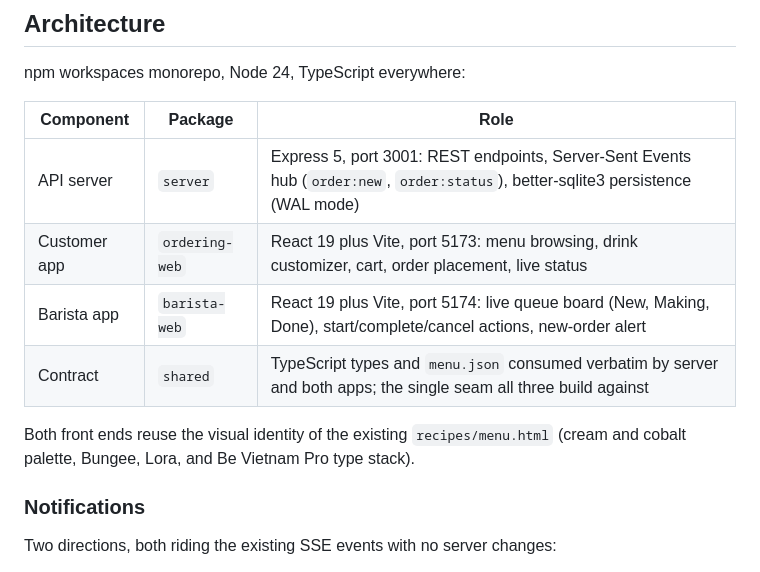
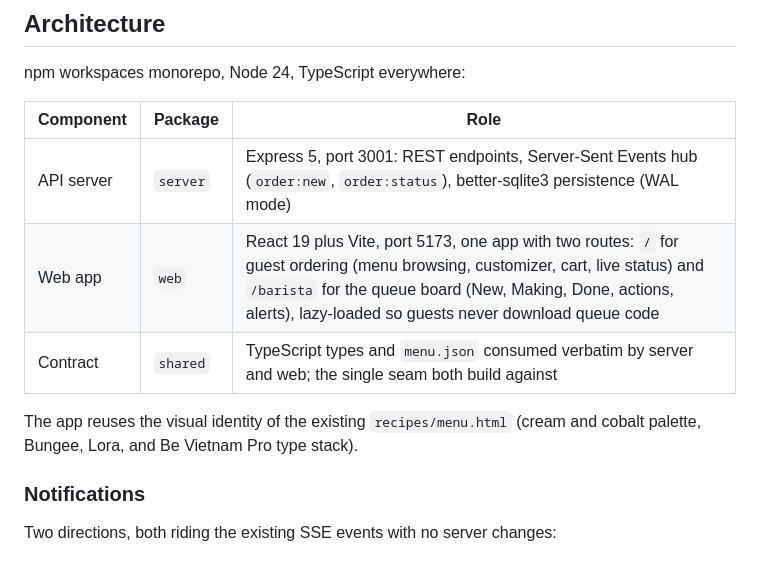
Before and after one commit to ThoDHa/cafe, a Markdown page: README.md, the part around one of its changes. Rendered like a GitHub page.

```diff
--- a/README.md
+++ b/README.md
@@ -13,11 +13,10 @@ npm workspaces monorepo, Node 24, TypeScript everywhere:
 | Component | Package | Role |
 |-----------|---------|------|
 | API server | `server` | Express 5, port 3001: REST endpoints, Server-Sent Events hub (`order:new`, `order:status`), better-sqlite3 persistence (WAL mode) |
-| Customer app | `ordering-web` | React 19 plus Vite, port 5173: menu browsing, drink customizer, cart, order placement, live status |
-| Barista app | `barista-web` | React 19 plus Vite, port 5174: live queue board (New, Making, Done), start/complete/cancel actions, new-order alert |
-| Contract | `shared` | TypeScript types and `menu.json` consumed verbatim by server and both apps; the single seam all three build against |
+| Web app | `web` | React 19 plus Vite, port 5173, one app with two routes: `/` for guest ordering (menu browsing, customizer, cart, live status) and `/barista` for the queue board (New, Making, Done, actions, alerts), lazy-loaded so guests never download queue code |
+| Contract | `shared` | TypeScript types and `menu.json` consumed verbatim by server and web; the single seam both build against |
 
-Both front ends reuse the visual identity of the existing `recipes/menu.html` (cream and cobalt palette, Bungee, Lora, and Be Vietnam Pro type stack).
+The app reuses the visual identity of the existing `recipes/menu.html` (cream and cobalt palette, Bungee, Lora, and Be Vietnam Pro type stack).
 
 ### Notifications
 
```
Also changed, not shown: other parts of README.md (+9 -7 lines), PRD.md (+17 -18 lines).
